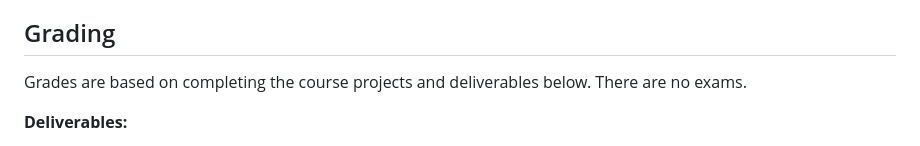
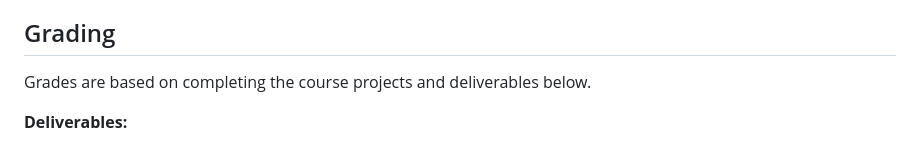
Before and after one commit to cfb3/ai-major-planning, a Markdown page: courses/tcss-461-syllabus-draft.md, the part around the change. GitHub-like rendering.

Commit message:
Drop 'no exams' line from TCSS 461 syllabus grading
Co-Authored-By: Claude Opus 5.5 <noreply@anthropic.com>

```diff
--- a/courses/tcss-461-syllabus-draft.md
+++ b/courses/tcss-461-syllabus-draft.md
@@ -132,7 +132,7 @@ Each week also includes assigned reading and regular reflection on the work.
 
 ## Grading
 
-Grades are based on completing the course projects and deliverables below. There are no exams.
+Grades are based on completing the course projects and deliverables below.
 
 **Deliverables:**
 
```
